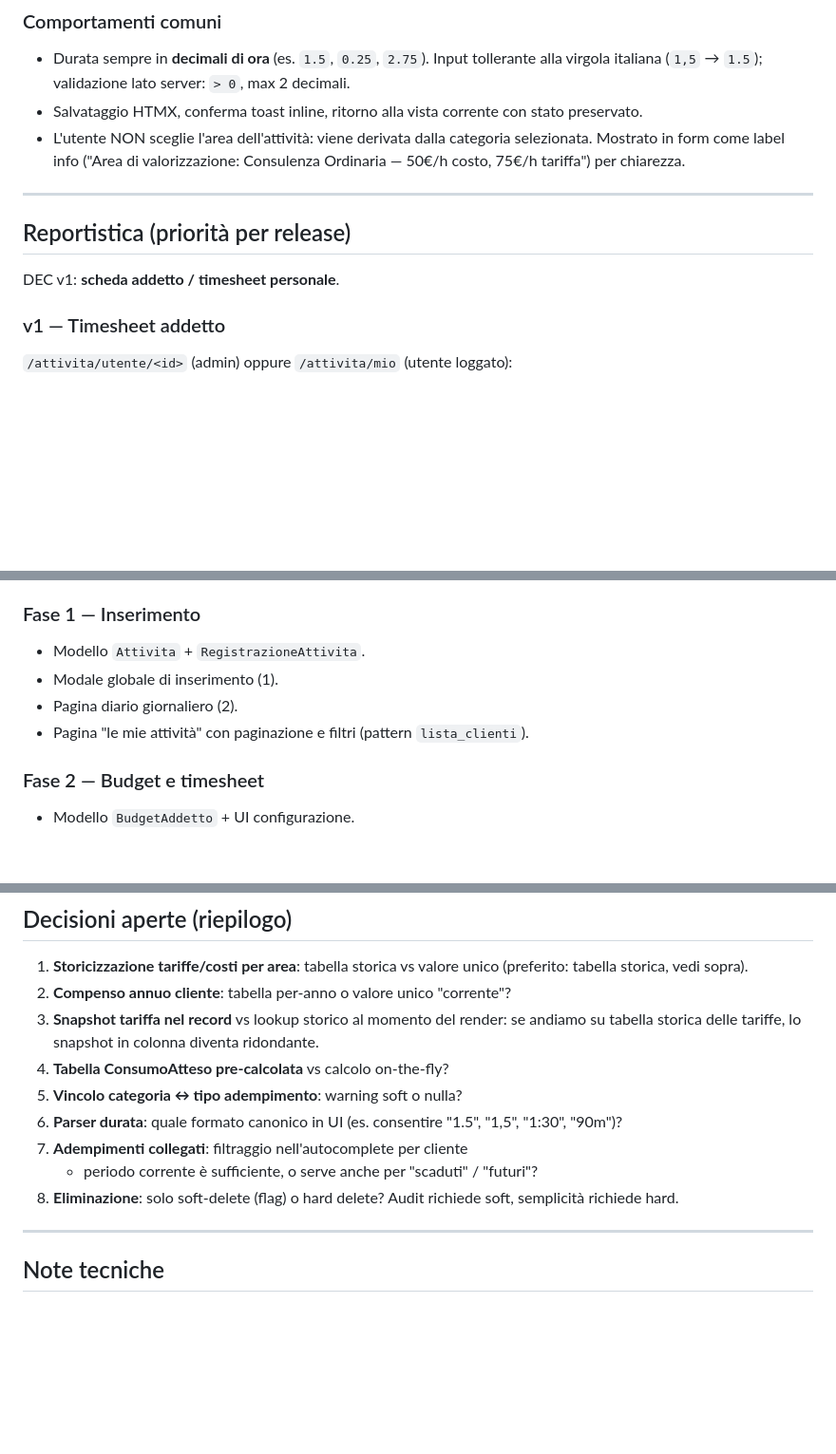
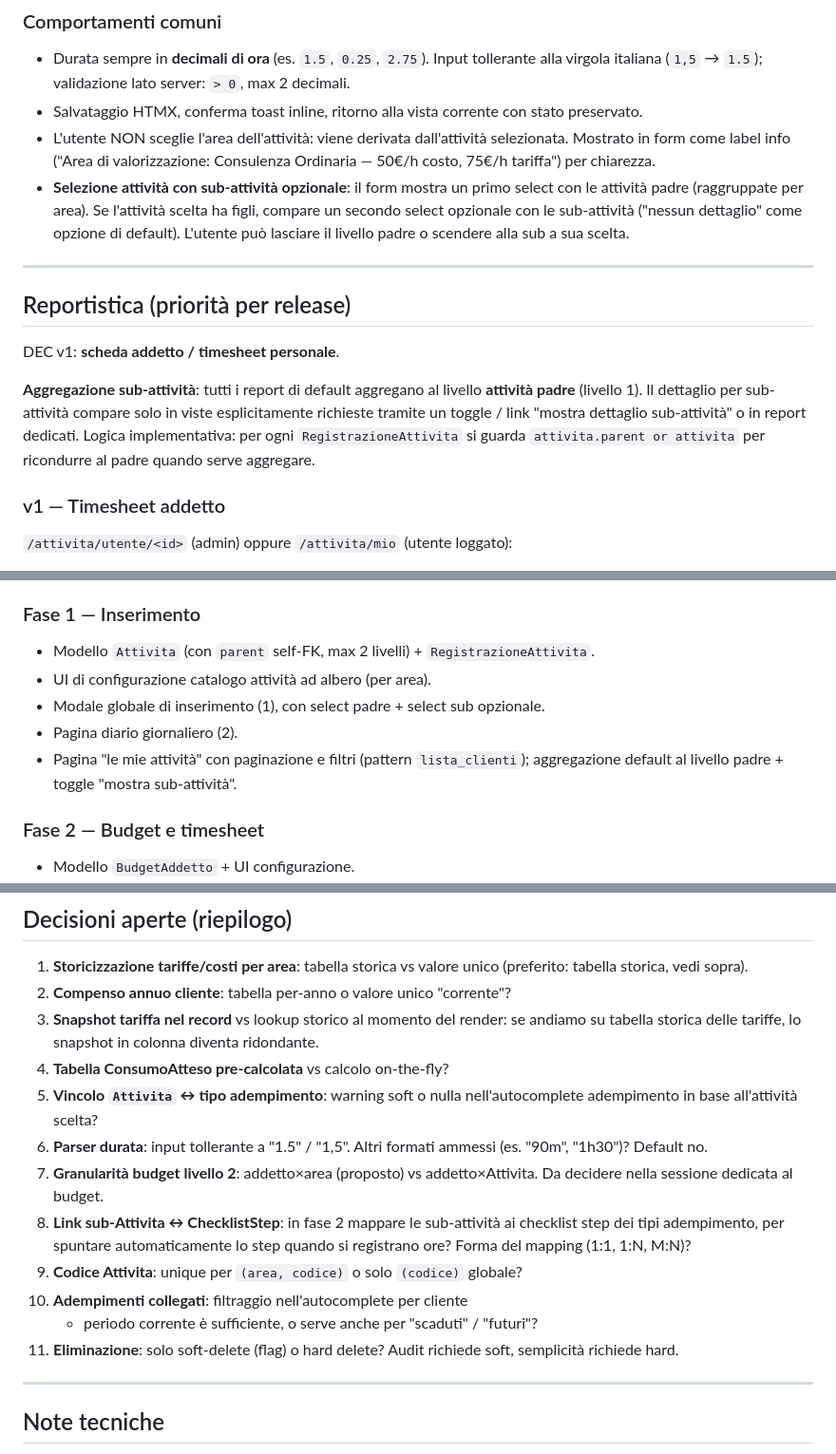
Before and after one commit to ST80Dev/StudioHub, a Markdown page: docs/sezioni/registrazione-attivita.md, 3 parts joined by grey strips. Shown at 95% size. Rendered like a GitHub page; blank space fills up the shorter version.

```diff
--- a/docs/sezioni/registrazione-attivita.md
+++ b/docs/sezioni/registrazione-attivita.md
@@ -324,16 +345,28 @@ DEC: tutte e tre le modalità di inserimento coesistono.
   lato server: `> 0`, max 2 decimali.
 - Salvataggio HTMX, conferma toast inline, ritorno alla vista corrente
   con stato preservato.
-- L'utente NON sceglie l'area dell'attività: viene derivata dalla
-  categoria selezionata. Mostrato in form come label info ("Area di
-  valorizzazione: Consulenza Ordinaria — 50€/h costo, 75€/h tariffa")
-  per chiarezza.
+- L'utente NON sceglie l'area dell'attività: viene derivata dall'attività
+  selezionata. Mostrato in form come label info ("Area di valorizzazione:
+  Consulenza Ordinaria — 50€/h costo, 75€/h tariffa") per chiarezza.
+- **Selezione attività con sub-attività opzionale**: il form mostra un
+  primo select con le attività padre (raggruppate per area). Se
+  l'attività scelta ha figli, compare un secondo select opzionale con le
+  sub-attività ("nessun dettaglio" come opzione di default). L'utente
+  può lasciare il livello padre o scendere alla sub a sua scelta.
 
 ---
 
 ## Reportistica (priorità per release)
 
 DEC v1: **scheda addetto / timesheet personale**.
+
+**Aggregazione sub-attività**: tutti i report di default aggregano al
+livello **attività padre** (livello 1). Il dettaglio per sub-attività
+compare solo in viste esplicitamente richieste tramite un toggle / link
+"mostra dettaglio sub-attività" o in report dedicati. Logica
+implementativa: per ogni `RegistrazioneAttivita` si guarda
+`attivita.parent or attivita` per ricondurre al padre quando serve
+aggregare.
 
 ### v1 — Timesheet addetto
 
@@ -471,11 +504,15 @@ scadenza in cui si fa il grosso del lavoro).
 
 ### Fase 1 — Inserimento
 
-- Modello `Attivita` + `RegistrazioneAttivita`.
-- Modale globale di inserimento (1).
+- Modello `Attivita` (con `parent` self-FK, max 2 livelli) +
+  `RegistrazioneAttivita`.
+- UI di configurazione catalogo attività ad albero (per area).
+- Modale globale di inserimento (1), con select padre + select sub
+  opzionale.
 - Pagina diario giornaliero (2).
 - Pagina "le mie attività" con paginazione e filtri (pattern
-  `lista_clienti`).
+  `lista_clienti`); aggregazione default al livello padre + toggle
+  "mostra sub-attività".
 
 ### Fase 2 — Budget e timesheet
 
@@ -507,13 +544,22 @@ scadenza in cui si fa il grosso del lavoro).
    render: se andiamo su tabella storica delle tariffe, lo snapshot in
    colonna diventa ridondante.
 4. **Tabella ConsumoAtteso pre-calcolata** vs calcolo on-the-fly?
-5. **Vincolo categoria ↔ tipo adempimento**: warning soft o nulla?
-6. **Parser durata**: quale formato canonico in UI (es. consentire
-   "1.5", "1,5", "1:30", "90m")?
-7. **Adempimenti collegati**: filtraggio nell'autocomplete per cliente
-   + periodo corrente è sufficiente, o serve anche per "scaduti" /
-   "futuri"?
-8. **Eliminazione**: solo soft-delete (flag) o hard delete? Audit richiede
+5. **Vincolo `Attivita` ↔ tipo adempimento**: warning soft o nulla
+   nell'autocomplete adempimento in base all'attività scelta?
+6. **Parser durata**: input tollerante a "1.5" / "1,5". Altri formati
+   ammessi (es. "90m", "1h30")? Default no.
+7. **Granularità budget livello 2**: addetto×area (proposto) vs
+   addetto×Attivita. Da decidere nella sessione dedicata al budget.
+8. **Link sub-Attivita ↔ ChecklistStep**: in fase 2 mappare le
+   sub-attività ai checklist step dei tipi adempimento, per spuntare
+   automaticamente lo step quando si registrano ore? Forma del mapping
+   (1:1, 1:N, M:N)?
+9. **Codice Attivita**: unique per `(area, codice)` o solo `(codice)`
+   globale?
+10. **Adempimenti collegati**: filtraggio nell'autocomplete per cliente
+    + periodo corrente è sufficiente, o serve anche per "scaduti" /
+    "futuri"?
+11. **Eliminazione**: solo soft-delete (flag) o hard delete? Audit richiede
    soft, semplicità richiede hard.
 
 ---
```
Also changed, not shown: other parts of docs/sezioni/registrazione-attivita.md (+54 -33 lines).
